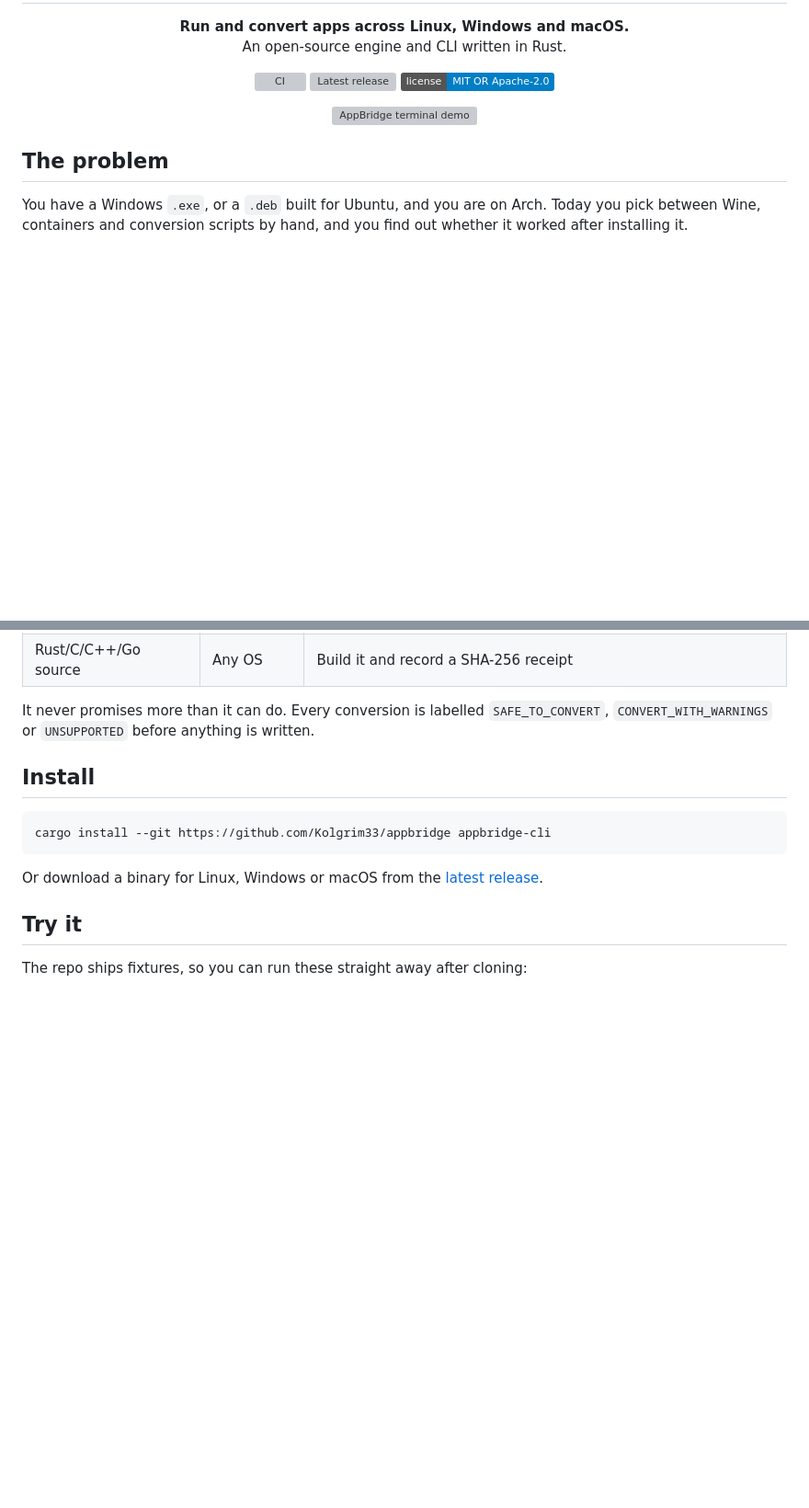
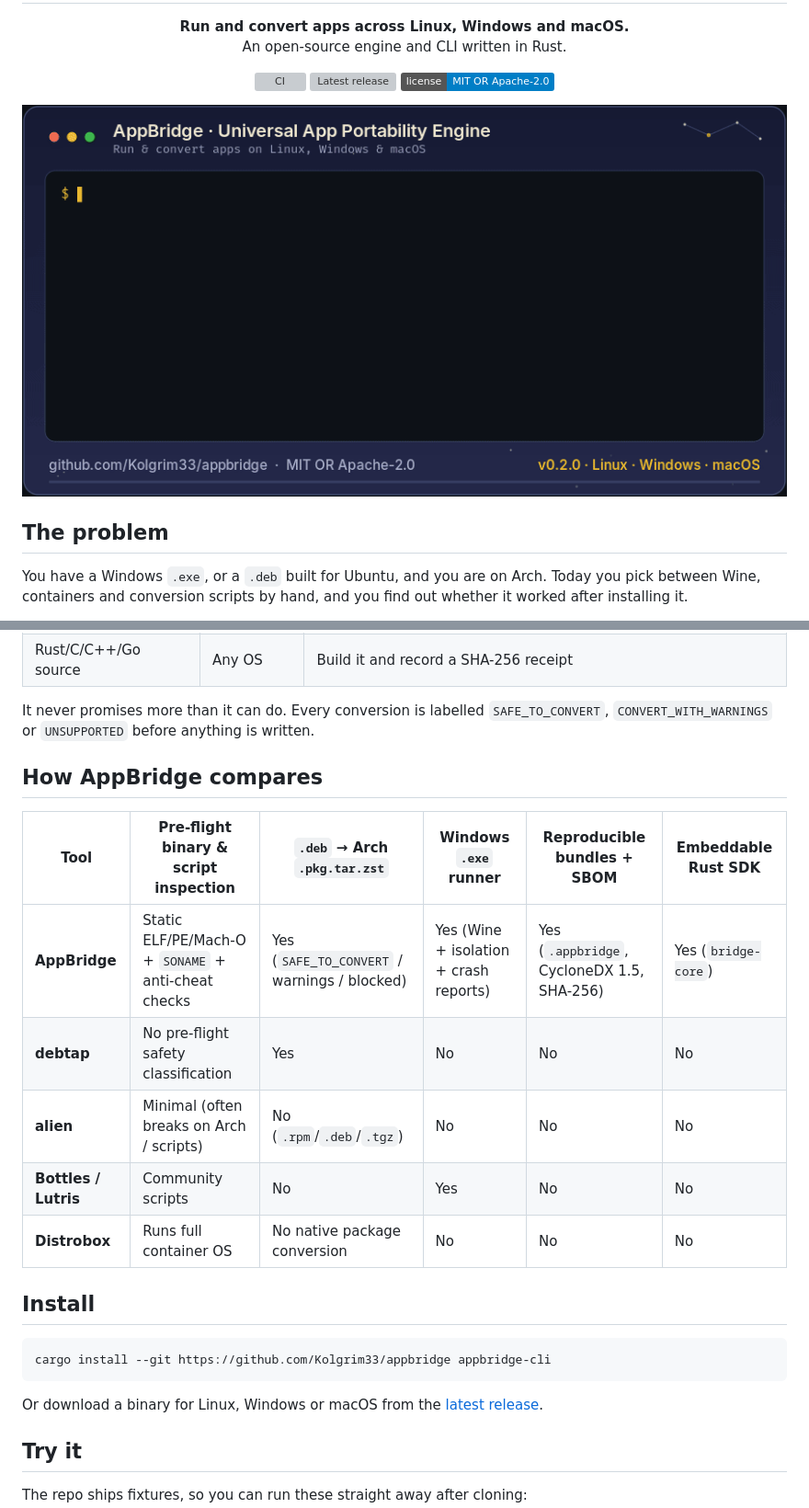
Before and after one commit to Kolgrim33/appbridge, a Markdown page: README.md, 2 parts joined by grey strips. Shown at 92% size. Drawn GitHub-style; pictures changed too: assets/demo.gif (added); badges without logos; blank space fills up the shorter version; grey boxes are pictures that could not be loaded.

Commit message:
docs: add animated demo GIF, comparison table, standard dual-license files, and contributor templates

```diff
--- a/README.md
+++ b/README.md
@@ -13,7 +13,7 @@
 </p>
 
 <p align="center">
-  <img src="assets/demo.svg" alt="AppBridge terminal demo" width="860" />
+  <img src="assets/demo.gif" alt="AppBridge animated terminal demo" width="860" />
 </p>
 
 ## The problem
@@ -30,6 +30,16 @@ AppBridge looks at the file first and tells you what will work, then does it:
 | Rust/C/C++/Go source | Any OS | Build it and record a SHA-256 receipt |
 
 It never promises more than it can do. Every conversion is labelled `SAFE_TO_CONVERT`, `CONVERT_WITH_WARNINGS` or `UNSUPPORTED` before anything is written.
+
+## How AppBridge compares
+
+| Tool | Pre-flight binary & script inspection | `.deb` → Arch `.pkg.tar.zst` | Windows `.exe` runner | Reproducible bundles + SBOM | Embeddable Rust SDK |
+|---|---|---|---|---|---|
+| **AppBridge** | Static ELF/PE/Mach-O + `SONAME` + anti-cheat checks | Yes (`SAFE_TO_CONVERT` / warnings / blocked) | Yes (Wine + isolation + crash reports) | Yes (`.appbridge`, CycloneDX 1.5, SHA-256) | Yes (`bridge-core`) |
+| **debtap** | No pre-flight safety classification | Yes | No | No | No |
+| **alien** | Minimal (often breaks on Arch / scripts) | No (`.rpm`/`.deb`/`.tgz`) | No | No | No |
+| **Bottles / Lutris** | Community scripts | No | Yes | No | No |
+| **Distrobox** | Runs full container OS | No native package conversion | No | No | No |
 
 ## Install
 
```
Also changed, not shown: other parts of README.md (+1 -1 lines), .github/PULL_REQUEST_TEMPLATE.md (added, +11 -0 lines), 6 other files.
